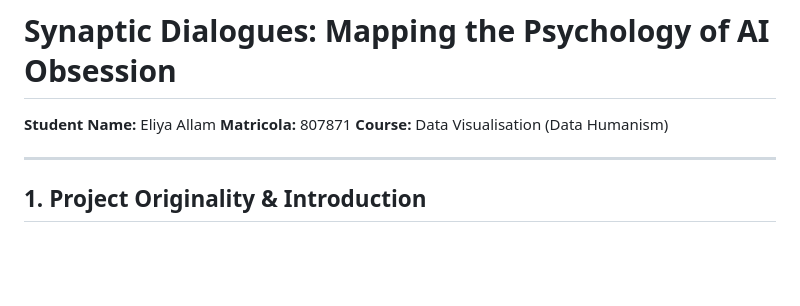
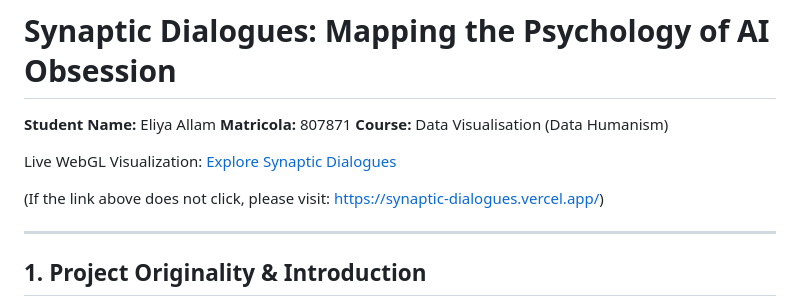
Before and after one commit to IIxoskeletonII/Synaptic-Dialogues, a Markdown page: report_and_insights/Data_Humanism_Report.md, the part around the change. GitHub-like rendering; blank space fills up the shorter version.

Commit message:
added hyperlink to report

```diff
--- a/report_and_insights/Data_Humanism_Report.md
+++ b/report_and_insights/Data_Humanism_Report.md
@@ -2,6 +2,10 @@
 **Student Name:** Eliya Allam
 **Matricola:** 807871
 **Course:** Data Visualisation (Data Humanism)
+
+Live WebGL Visualization: [Explore Synaptic Dialogues](https://synaptic-dialogues.vercel.app/)
+
+(If the link above does not click, please visit: https://synaptic-dialogues.vercel.app/)
 
 ---
 
```
